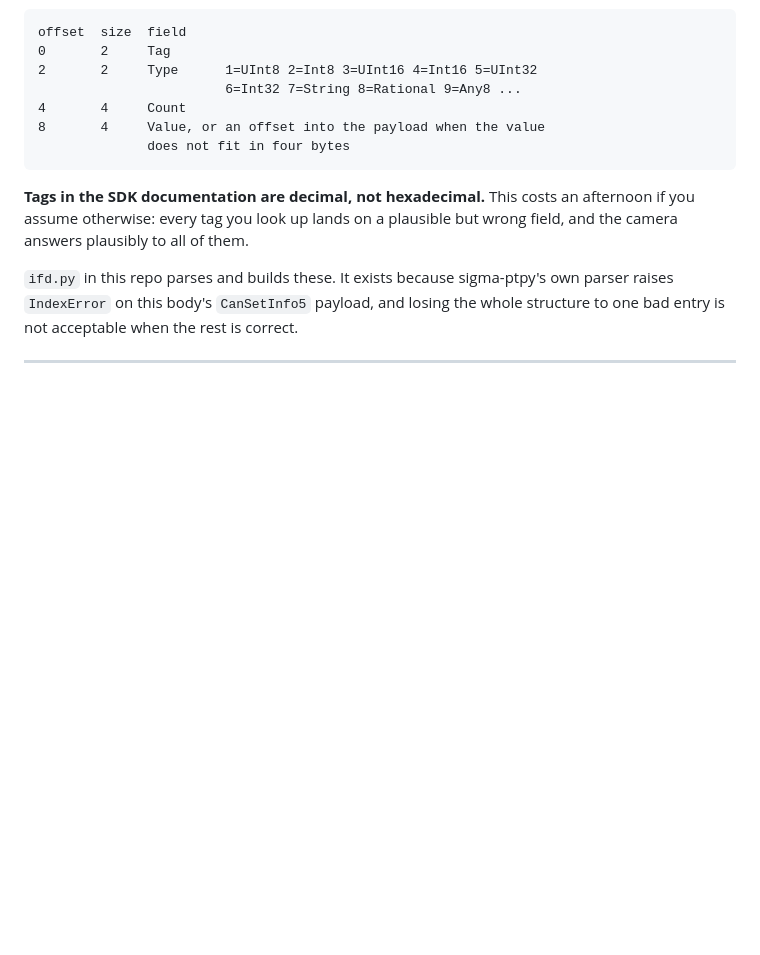
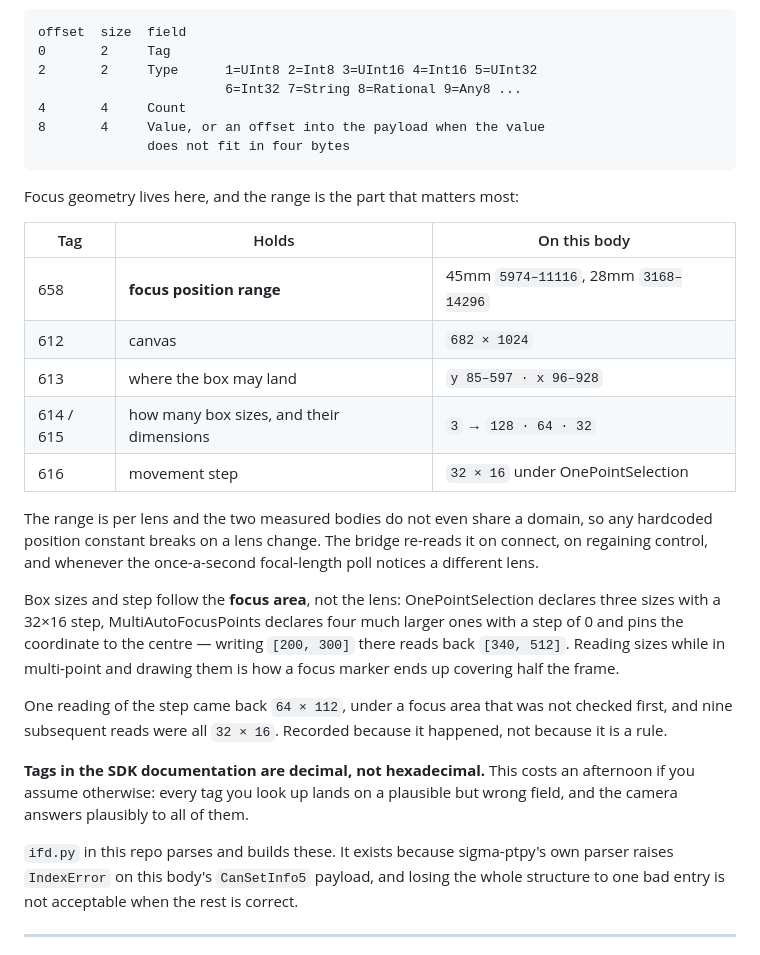
Before and after one commit to ijigen/sigma-fp-bridge, a Markdown page: docs/PROTOCOL.md, the part around the change. GitHub-like rendering; blank space fills up the shorter version.

Commit message:
補上焦點位置範圍的來源，並修掉指令表的過度宣稱
第四、五輪自我審查抓到的：

一、指令表寫「28 個 opcode 全部驗證過相機答得出來」—— 我實際只送過 12 個。
改成只標「本頁量過耗時的」，其餘不做宣稱。原本還想標「這個專案沒用到哪些」，
但 grep 判斷會失準：設定是靠 getattr(cam, f"set_cam_data_group{N}") 動態分派
的，靜態搜尋抓不到，我第一次跑出來的「沒用到」清單整個是錯的。所以不標。

二、焦點位置範圍根本沒進文件，而它是手動對焦最重要的一項。來自 CanSetInfo5
tag 658，45mm 是 5974–11116、28mm 是 3168–14296 —— 連定義域都不同，任何寫死
的位置常數換鏡頭就失效。bridge 在連線後、重新取得控制權後、以及每秒一次的
焦距輪詢發現換鏡頭時各重讀一次，送出前夾進範圍。

三、對焦框大小與步進跟著**對焦區域**走，不是鏡頭。多點模式宣告 512×832 起跳、
步進 0，而且座標鎖在正中央（寫 [200,300] 讀回 [340,512]）—— 在多點下讀尺寸拿
去畫，就是先前「對焦框超大」那個 bug。

四、步進讀到過一次 64×112，之後九次都是 32×16，重現不出來。當下的對焦區域沒
先確認。記下來是因為它發生過，不是因為它是規則。

Co-Authored-By: Claude Opus 5 (1M context) <noreply@anthropic.com>

````diff
--- a/docs/PROTOCOL.md
+++ b/docs/PROTOCOL.md
@@ -153,6 +153,31 @@ offset  size  field
 8       4     Value, or an offset into the payload when the value
               does not fit in four bytes
 ```
+
+Focus geometry lives here, and the range is the part that matters most:
+
+| Tag | Holds | On this body |
+|---|---|---|
+| 658 | **focus position range** | 45mm `5974–11116`, 28mm `3168–14296` |
+| 612 | canvas | `682 × 1024` |
+| 613 | where the box may land | `y 85–597 · x 96–928` |
+| 614 / 615 | how many box sizes, and their dimensions | `3` → `128 · 64 · 32` |
+| 616 | movement step | `32 × 16` under OnePointSelection |
+
+The range is per lens and the two measured bodies do not even share a domain, so
+any hardcoded position constant breaks on a lens change. The bridge re-reads it
+on connect, on regaining control, and whenever the once-a-second focal-length
+poll notices a different lens.
+
+Box sizes and step follow the **focus area**, not the lens: OnePointSelection
+declares three sizes with a 32×16 step, MultiAutoFocusPoints declares four much
+larger ones with a step of 0 and pins the coordinate to the centre — writing
+`[200, 300]` there reads back `[340, 512]`. Reading sizes while in multi-point
+and drawing them is how a focus marker ends up covering half the frame.
+
+One reading of the step came back `64 × 112`, under a focus area that was not
+checked first, and nine subsequent reads were all `32 × 16`. Recorded because it
+happened, not because it is a rule.
 
 **Tags in the SDK documentation are decimal, not hexadecimal.** This costs an
 afternoon if you assume otherwise: every tag you look up lands on a plausible
````
